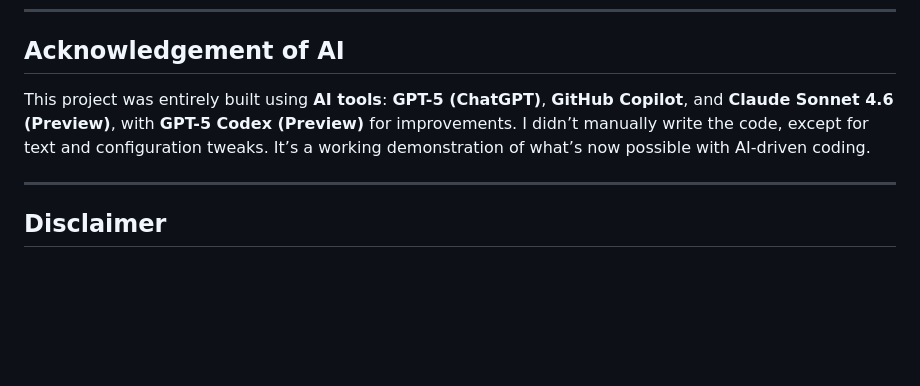
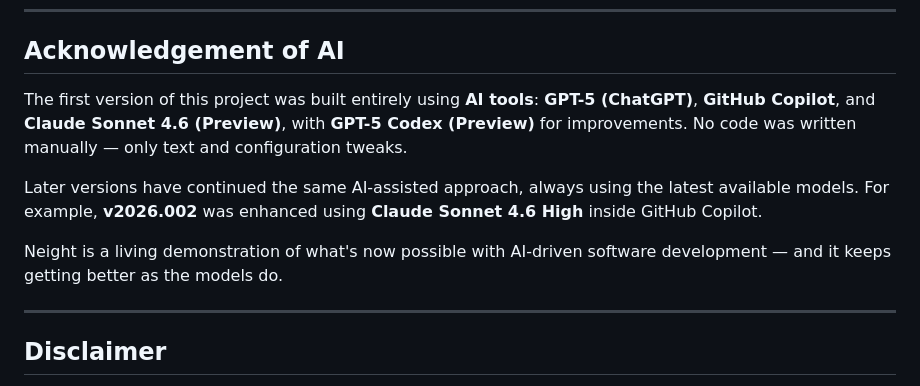
Before and after one commit to venkatarangan/neight, a Markdown page: README.md, the part around the change. Drawn GitHub-style; blank space fills up the shorter version.

Commit message:
Updated to include the newer models used

```diff
--- a/README.md
+++ b/README.md
@@ -389,10 +389,13 @@ See the LICENSE file for details.
 
 ## Acknowledgement of AI
 
-This project was entirely built using **AI tools**:
+The first version of this project was built entirely using **AI tools**:
 **GPT-5 (ChatGPT)**, **GitHub Copilot**, and **Claude Sonnet 4.6 (Preview)**, with **GPT-5 Codex (Preview)** for improvements.
-I didn’t manually write the code, except for text and configuration tweaks.
-It’s a working demonstration of what’s now possible with AI-driven coding.
+No code was written manually — only text and configuration tweaks.
+
+Later versions have continued the same AI-assisted approach, always using the latest available models. For example, **v2026.002** was enhanced using **Claude Sonnet 4.6 High** inside GitHub Copilot.
+
+Neight is a living demonstration of what's now possible with AI-driven software development — and it keeps getting better as the models do.
 
 ---
 
```
